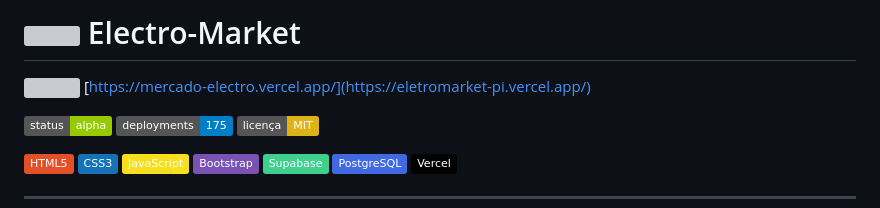
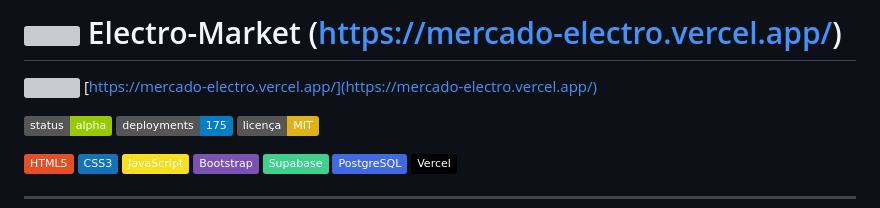
Before and after one commit to danielbarbosabr/Electro-Market, a Markdown page: README.md, the part around the change. GitHub-like rendering; badges without logos; grey boxes are pictures that could not be loaded.

```diff
--- a/README.md
+++ b/README.md
@@ -1,6 +1,6 @@
-# <img src="https://static.vecteezy.com/system/resources/previews/073/450/732/non_2x/bold-yellow-lightning-bolt-symbol-integrated-with-stylized-black-letter-e-isolated-on-white-background-vector.jpg" width="32" height="32" valign="middle"> Electro-Market
+# <img src="https://static.vecteezy.com/system/resources/previews/073/450/732/non_2x/bold-yellow-lightning-bolt-symbol-integrated-with-stylized-black-letter-e-isolated-on-white-background-vector.jpg" width="32" height="32" valign="middle"> Electro-Market (https://mercado-electro.vercel.app/)
 
- <img src="https://api.iconify.design/bi/link-45deg.svg?color=%234FC3F7" width="16" height="16"> [https://mercado-electro.vercel.app/](https://eletromarket-pi.vercel.app/)
+ <img src="https://api.iconify.design/bi/link-45deg.svg?color=%234FC3F7" width="16" height="16"> [https://mercado-electro.vercel.app/](https://mercado-electro.vercel.app/)
 
 ![Status](https://img.shields.io/badge/status-alpha-green)
 [![Deployments](https://img.shields.io/badge/deployments-175-blue)](https://github.com/danielbarbosabr/Electro-Market/deployments)
```
